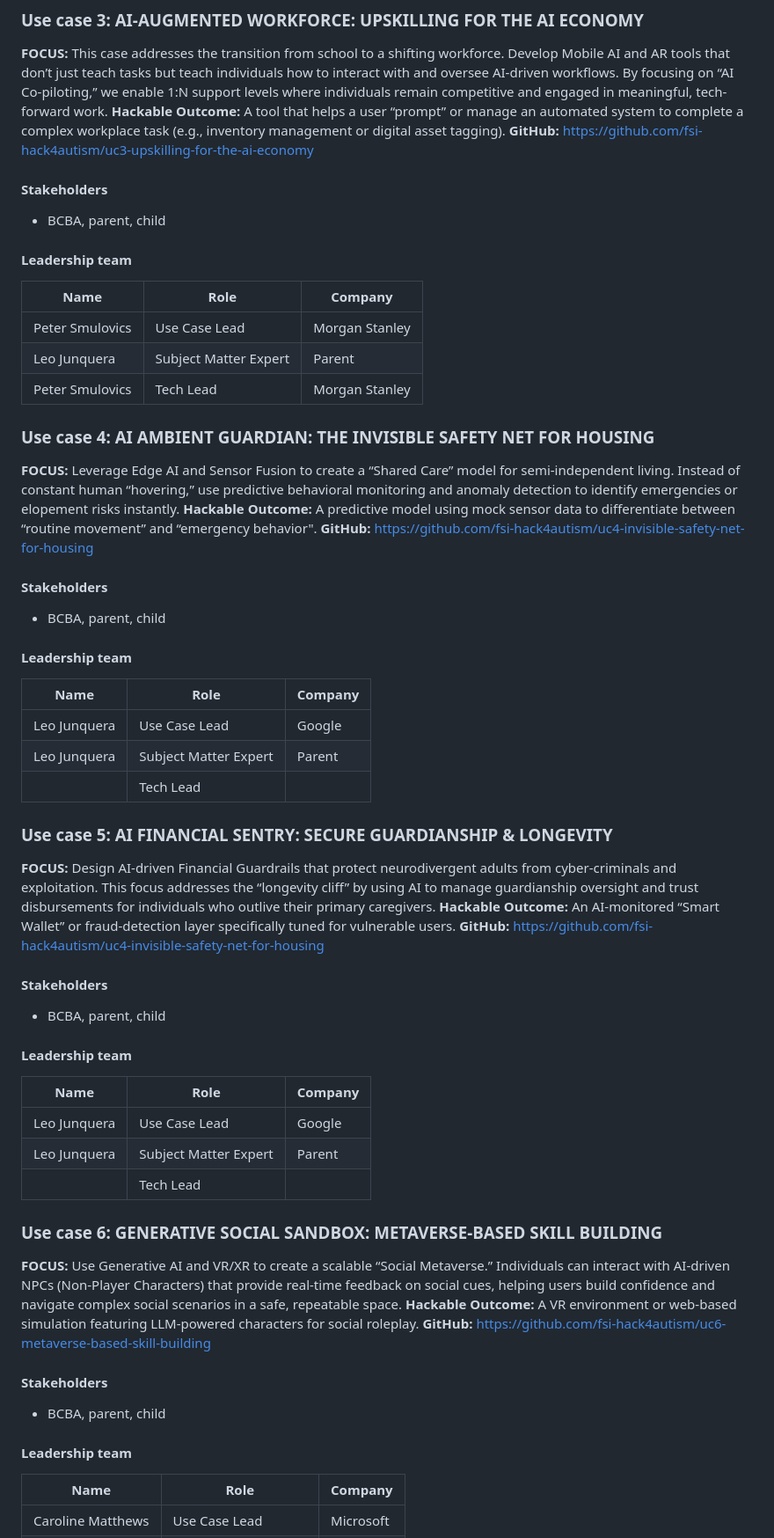
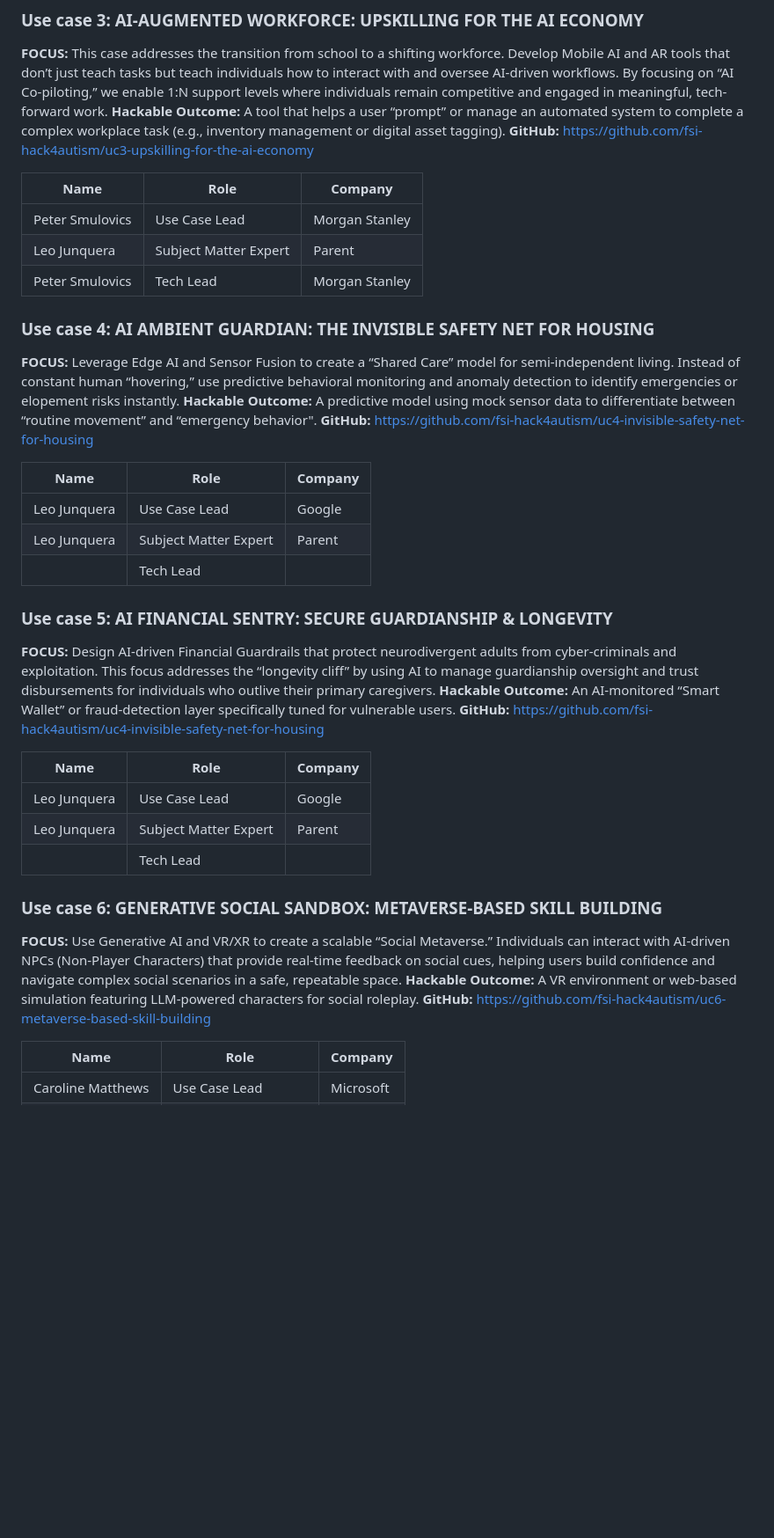
Before and after one commit to fsi-hack4autism/hackathon-2026, a Markdown page: README.md, the part around one of its changes. Shown at 88% size. GitHub-like rendering; blank space fills up the shorter version.

```diff
--- a/README.md
+++ b/README.md
@@ -46,9 +40,6 @@ The event will be hybrid. The in-person venue will be at **Accenture – One Man
 **Hackable Outcome:** A tool that helps a user “prompt” or manage an automated system to complete a complex workplace task (e.g., inventory management or digital asset tagging).
 **GitHub:** https://github.com/fsi-hack4autism/uc3-upskilling-for-the-ai-economy
 
-#### Stakeholders
-* BCBA, parent, child
-#### Leadership team
 | Name | Role | Company |
 |------|------|---------|
 | Peter Smulovics | Use Case Lead | Morgan Stanley |
@@ -60,9 +51,6 @@ The event will be hybrid. The in-person venue will be at **Accenture – One Man
 **Hackable Outcome:** A predictive model using mock sensor data to differentiate between “routine movement” and “emergency behavior".
 **GitHub:** https://github.com/fsi-hack4autism/uc4-invisible-safety-net-for-housing
 
-#### Stakeholders
-* BCBA, parent, child
-#### Leadership team
 | Name | Role | Company |
 |------|------|---------|
 | Leo Junquera | Use Case Lead | Google |
@@ -74,9 +62,6 @@ The event will be hybrid. The in-person venue will be at **Accenture – One Man
 **Hackable Outcome:** An AI-monitored “Smart Wallet” or fraud-detection layer specifically tuned for vulnerable users.
 **GitHub:** https://github.com/fsi-hack4autism/uc4-invisible-safety-net-for-housing
 
-#### Stakeholders
-* BCBA, parent, child
-#### Leadership team
 | Name | Role | Company |
 |------|------|---------|
 | Leo Junquera | Use Case Lead | Google |
@@ -88,9 +73,6 @@ The event will be hybrid. The in-person venue will be at **Accenture – One Man
 **Hackable Outcome:** A VR environment or web-based simulation featuring LLM-powered characters for social roleplay.
 **GitHub:** https://github.com/fsi-hack4autism/uc6-metaverse-based-skill-building
 
-#### Stakeholders
-* BCBA, parent, child
-#### Leadership team
 | Name | Role | Company |
 |------|------|---------|
 | Caroline Matthews | Use Case Lead | Microsoft |
```
Also changed, not shown: other parts of README.md (+0 -6 lines).
